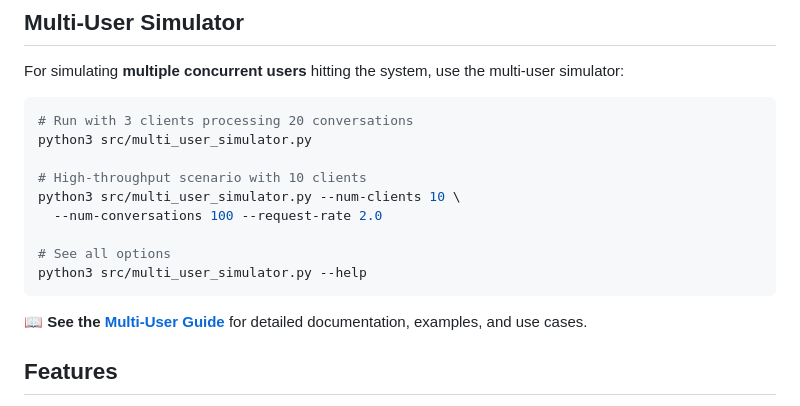
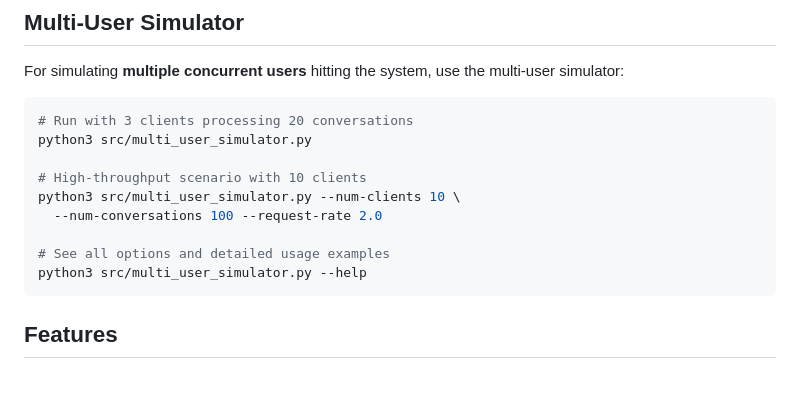
Before and after one commit to sbates130272/batesste-vllm-prefill-model, a Markdown page: README.md, the part around the change. Rendered like a GitHub page; blank space fills up the shorter version.

Commit message:
Fix broken documentation link in README
Remove reference to non-existent docs/MULTI_USER_GUIDE.md file.
The multi_user_simulator.py --help output provides comprehensive
documentation with detailed usage examples.

````diff
--- a/README.md
+++ b/README.md
@@ -36,12 +36,9 @@ python3 src/multi_user_simulator.py
 python3 src/multi_user_simulator.py --num-clients 10 \
   --num-conversations 100 --request-rate 2.0
 
-# See all options
+# See all options and detailed usage examples
 python3 src/multi_user_simulator.py --help
 ```
-
-📖 **See the [Multi-User Guide](docs/MULTI_USER_GUIDE.md)** for
-detailed documentation, examples, and use cases.
 
 ## Features
 
````
